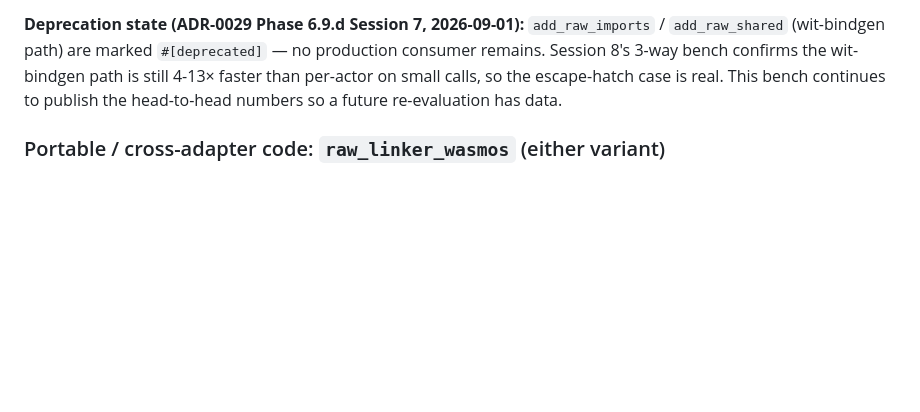
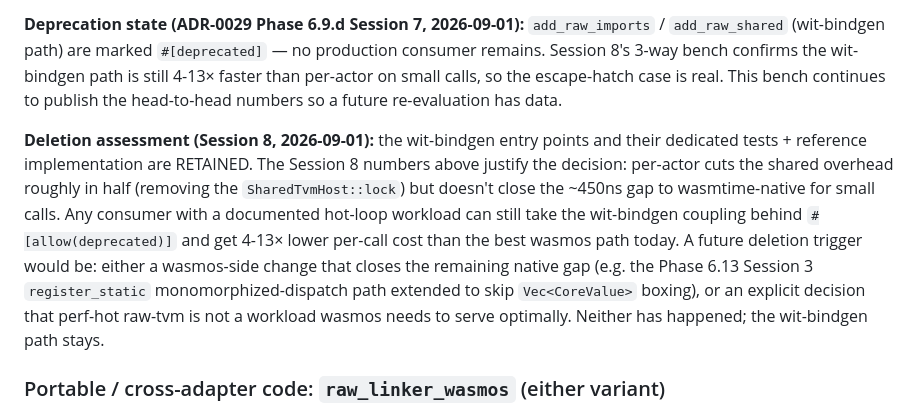
Before and after one commit to tegmentum/tvm-wasm, a Markdown page: docs/wasmos-overhead.md, the part around the change. Drawn GitHub-style; blank space fills up the shorter version.

Commit message:
docs(wasmos-overhead): record raw_linker deletion assessment (Session 8)
Session 8's 3-way bench numbers (this commit's predecessor 1049488)
justify retaining the wit-bindgen raw_linker.rs + its 5 dedicated
tests. Assessment recorded in-place so future sessions don't
re-litigate:

- Per-actor path cuts shared overhead in half (removes
  SharedTvmHost::lock) but still lags wasmtime-native by 4-13× on
  small calls and 2× at 16KB.
- The wit-bindgen hot-loop escape hatch remains a real,
  measurable perf case for any consumer with documented hot-loop
  workloads.
- Retention gated on either: (a) a wasmos-side change that closes
  the remaining native gap (e.g. Phase 6.13 register_static
  extended to skip Vec<CoreValue> boxing), or (b) an explicit
  decision that perf-hot raw-tvm is not a workload wasmos needs
  to serve optimally. Neither has happened.

Doc-only; no code change.

```diff
--- a/docs/wasmos-overhead.md
+++ b/docs/wasmos-overhead.md
@@ -128,6 +128,21 @@ than per-actor on small calls, so the escape-hatch case is real.
 This bench continues to publish the head-to-head numbers so a
 future re-evaluation has data.
 
+**Deletion assessment (Session 8, 2026-09-01):** the wit-bindgen
+entry points and their dedicated tests + reference implementation
+are RETAINED. The Session 8 numbers above justify the decision:
+per-actor cuts the shared overhead roughly in half (removing the
+`SharedTvmHost::lock`) but doesn't close the ~450ns gap to
+wasmtime-native for small calls. Any consumer with a documented
+hot-loop workload can still take the wit-bindgen coupling behind
+`#[allow(deprecated)]` and get 4-13× lower per-call cost than the
+best wasmos path today. A future deletion trigger would be: either
+a wasmos-side change that closes the remaining native gap (e.g. the
+Phase 6.13 Session 3 `register_static` monomorphized-dispatch path
+extended to skip `Vec<CoreValue>` boxing), or an explicit decision
+that perf-hot raw-tvm is not a workload wasmos needs to serve
+optimally. Neither has happened; the wit-bindgen path stays.
+
 ### Portable / cross-adapter code: `raw_linker_wasmos` (either variant)
 
 If you need the same handler surface to work on wasmtime v48,
```
